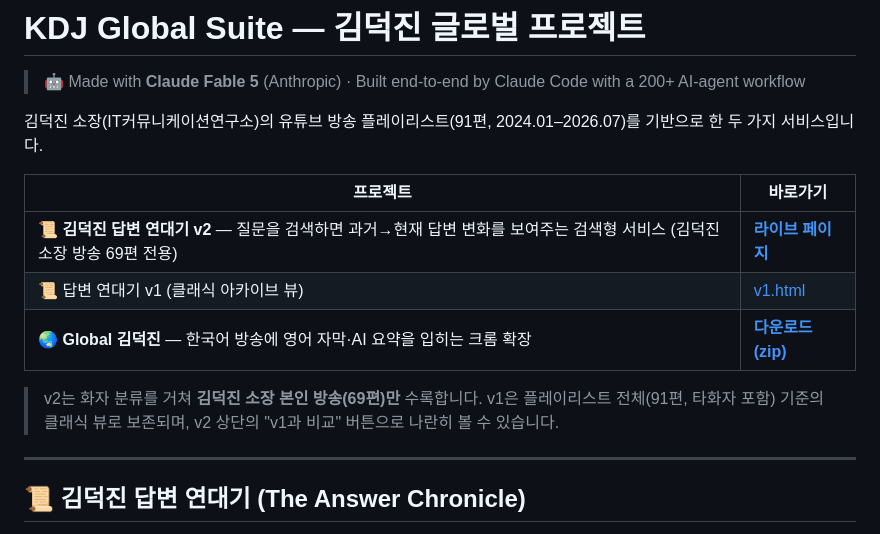
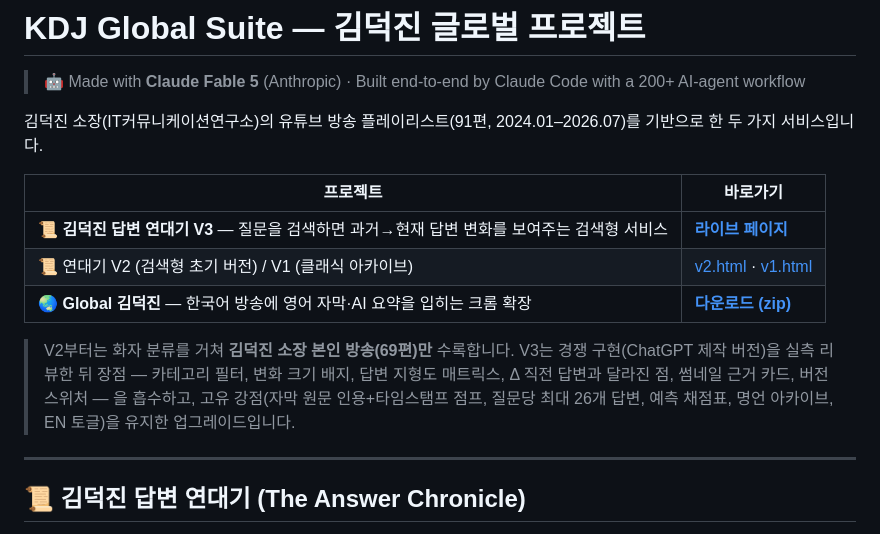
Before and after one commit to socialkim/kdj-global-suite, a Markdown page: README.md, the part around the change. GitHub-like rendering.

Commit message:
README: V3 upgrade notes
Co-Authored-By: Claude Fable 5 <noreply@anthropic.com>

```diff
--- a/README.md
+++ b/README.md
@@ -6,11 +6,11 @@
 
 | 프로젝트 | 바로가기 |
 |----------|----------|
-| 📜 **김덕진 답변 연대기 v2** — 질문을 검색하면 과거→현재 답변 변화를 보여주는 검색형 서비스 (김덕진 소장 방송 69편 전용) | **[라이브 페이지](https://socialkim.github.io/kdj-global-suite/)** |
-| 📜 답변 연대기 v1 (클래식 아카이브 뷰) | [v1.html](https://socialkim.github.io/kdj-global-suite/v1.html) |
+| 📜 **김덕진 답변 연대기 V3** — 질문을 검색하면 과거→현재 답변 변화를 보여주는 검색형 서비스 | **[라이브 페이지](https://socialkim.github.io/kdj-global-suite/)** |
+| 📜 연대기 V2 (검색형 초기 버전) / V1 (클래식 아카이브) | [v2.html](https://socialkim.github.io/kdj-global-suite/v2.html) · [v1.html](https://socialkim.github.io/kdj-global-suite/v1.html) |
 | 🌏 **Global 김덕진** — 한국어 방송에 영어 자막·AI 요약을 입히는 크롬 확장 | **[다운로드 (zip)](https://github.com/socialkim/kdj-global-suite/releases/latest)** |
 
-> v2는 화자 분류를 거쳐 **김덕진 소장 본인 방송(69편)만** 수록합니다. v1은 플레이리스트 전체(91편, 타화자 포함) 기준의 클래식 뷰로 보존되며, v2 상단의 "v1과 비교" 버튼으로 나란히 볼 수 있습니다.
+> V2부터는 화자 분류를 거쳐 **김덕진 소장 본인 방송(69편)만** 수록합니다. V3는 경쟁 구현(ChatGPT 제작 버전)을 실측 리뷰한 뒤 장점 — 카테고리 필터, 변화 크기 배지, 답변 지형도 매트릭스, Δ 직전 답변과 달라진 점, 썸네일 근거 카드, 버전 스위처 — 을 흡수하고, 고유 강점(자막 원문 인용+타임스탬프 점프, 질문당 최대 26개 답변, 예측 채점표, 명언 아카이브, EN 토글)을 유지한 업그레이드입니다.
 
 ---
 
```
